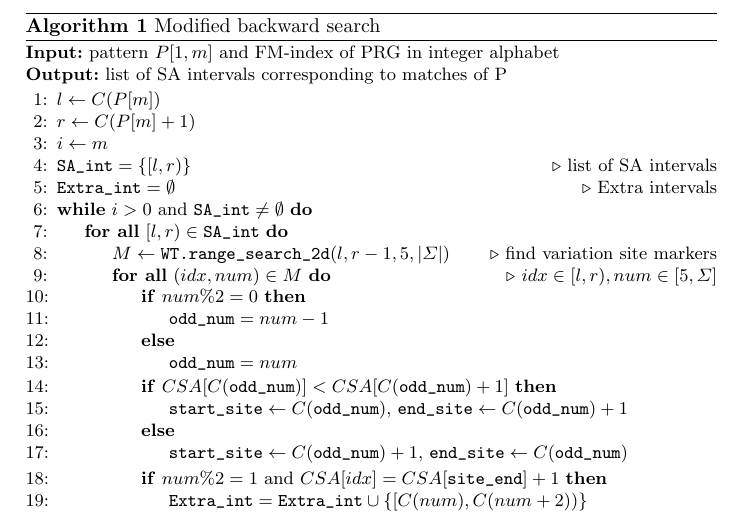
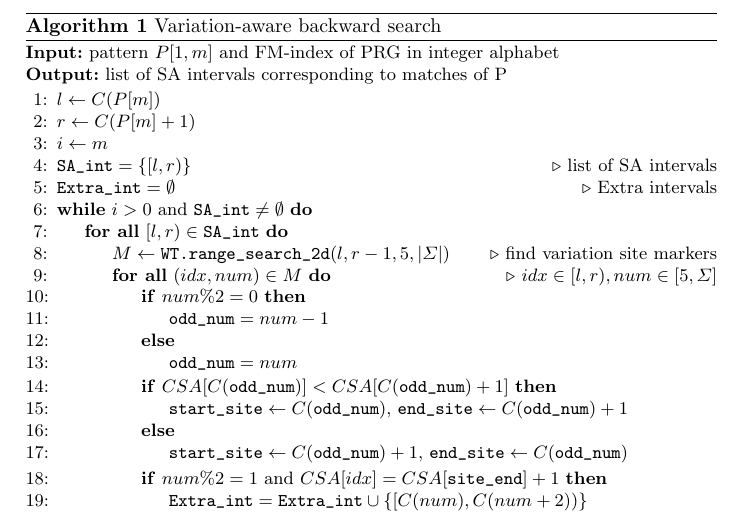
Before and after one commit to iqbal-lab-org/gramtools, a LaTeX paper (paper/wabi-draft.tex): part of page 8 of 12, cut so that both start at the same text. Compiled offline with pdfLaTeX.

Commit message:
iCall it var-aware backward search in pseudocode title

```diff
--- a/paper/wabi-draft.tex
+++ b/paper/wabi-draft.tex
@@ -189,7 +189,7 @@ In this section, we present a modified backward search algorithm for exact match
 At each step in backward search, before extending to the next character, we need to check whether the current matched read substring is preceded by a variation marker anywhere in the linear PRG. A scan for symbols larger than 4 (``range\_search\_2d" ) must be performed in the BWT within the range given by the current SA-interval. With a wavelet tree this range search can be done in $O(d\log(|\Sigma|/d))$ time, where $d$ is the size of the output. If a variation marker is found and it is an odd number, the read is about to cross a site boundary. The suffix array can be queried to find the position of the two odd numbers (start/end of the site) in the linear PRG.
 
 \begin{algorithm}[H]
-\caption{Modified backward search} \label{bsearch}
+\caption{Variation-aware backward search} \label{bsearch}
 \textbf{Input:} \textrm{pattern} $P[1,m]$ \textrm{and FM-index of PRG in integer alphabet}\\
 \textbf{Output:} \textrm{list of SA intervals corresponding to matches of P}
 \begin{algorithmic}[1]
```
Also changed, not shown: paper/wabi-draft.pdf, 3 other files.
